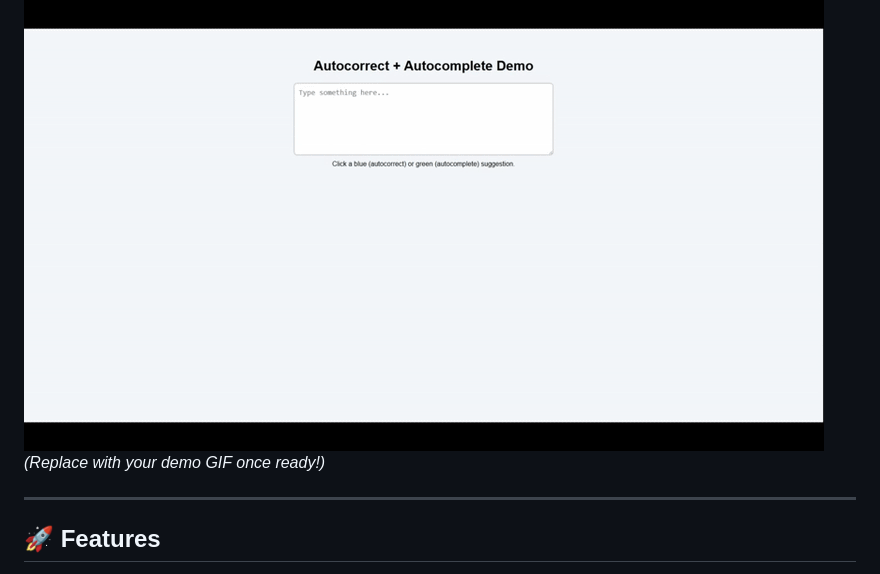
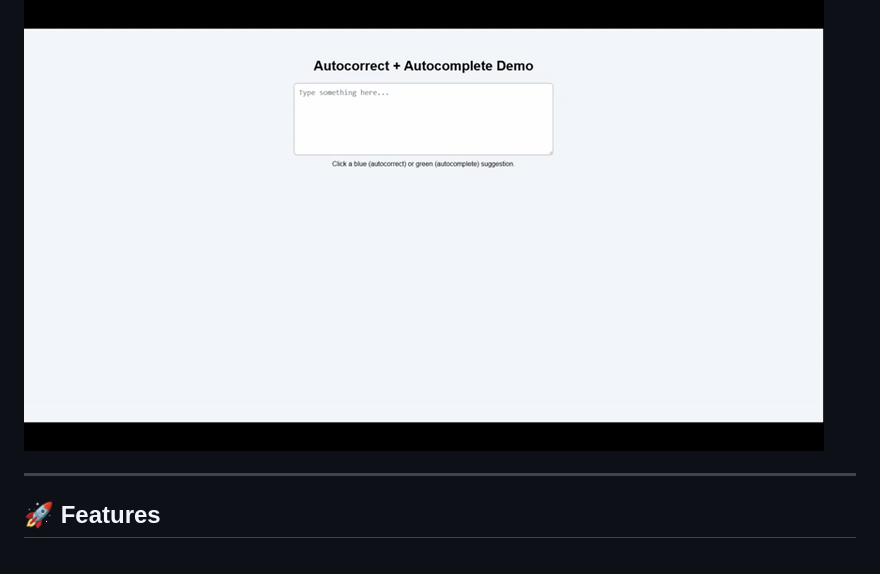
Before and after one commit to Sagnik2003/Autocorrect-Autocomplete-for-typing, a Markdown page: README.md, the part around the change. Drawn GitHub-style.

```diff
--- a/README.md
+++ b/README.md
@@ -15,7 +15,7 @@ Designed to feel natural, intelligent, and fast. ✨
 ## 🎬 Preview
 
 ![Demo GIF Placeholder](https://github.com/Sagnik2003/Autocorrect-Autocomplete-for-typing/blob/main/project%20demo.gif)
-*(Replace with your demo GIF once ready!)*
+
 
 ---
 
```
